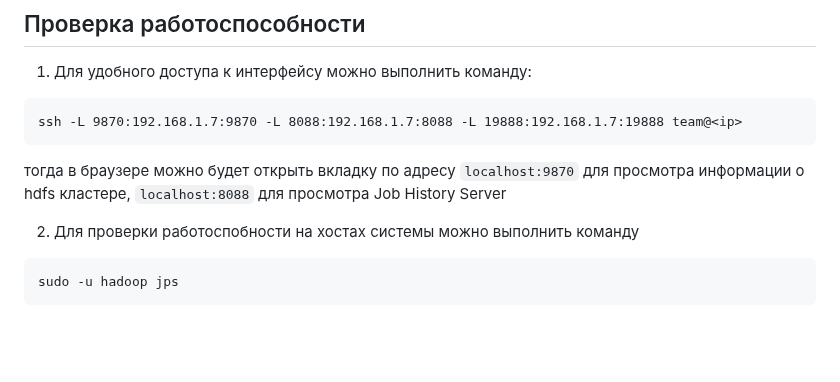
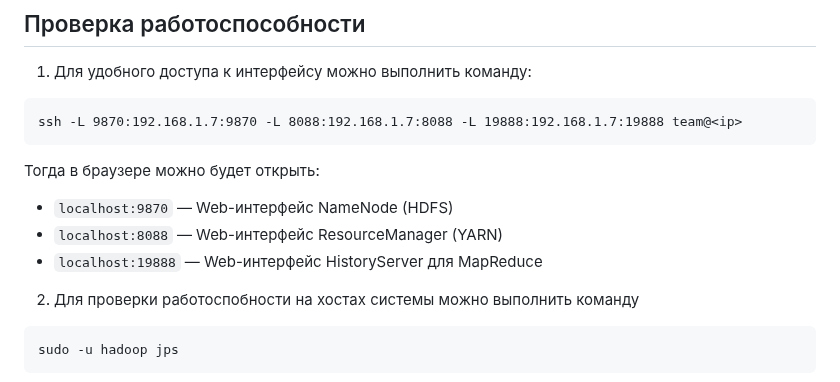
Before and after one commit to EkaterinaNikolaeva/hse-data-patforms, a Markdown page: task-2/README.md, the part around the change. Rendered like a GitHub page; blank space fills up the shorter version.

Commit message:
Update README.md with ports information

````diff
--- a/task-2/README.md
+++ b/task-2/README.md
@@ -107,8 +107,11 @@ yarn	2
 ```
 ssh -L 9870:192.168.1.7:9870 -L 8088:192.168.1.7:8088 -L 19888:192.168.1.7:19888 team@<ip>
 ```
+Тогда в браузере можно будет открыть:
+* `localhost:9870` — Web-интерфейс NameNode (HDFS)
+* `localhost:8088` — Web-интерфейс ResourceManager (YARN)
+* `localhost:19888` — Web-интерфейс HistoryServer для MapReduce
 
-тогда в браузере можно будет открыть вкладку по адресу `localhost:9870` для просмотра информации о hdfs кластере, `localhost:8088` для просмотра Job History Server
 
 2. Для проверки работоспобности на хостах системы можно выполнить команду
 
````
